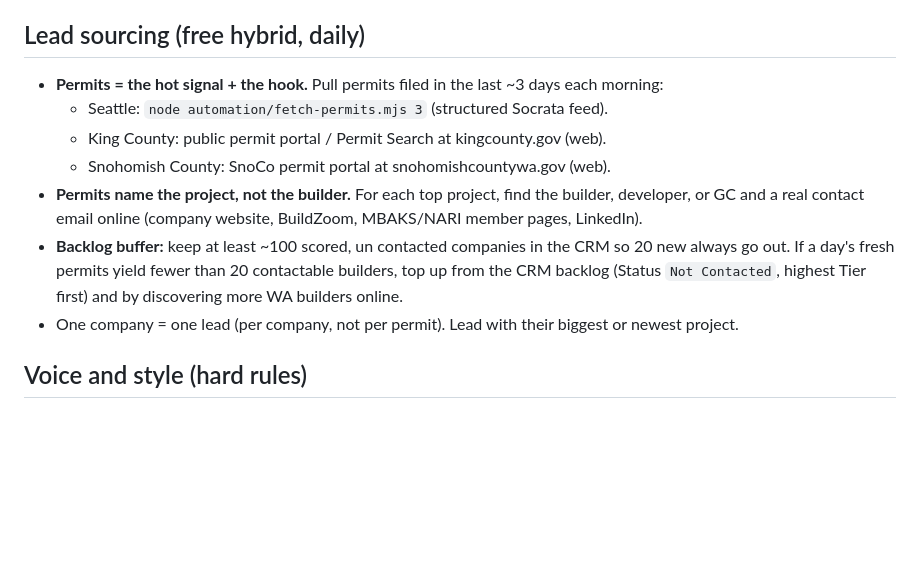
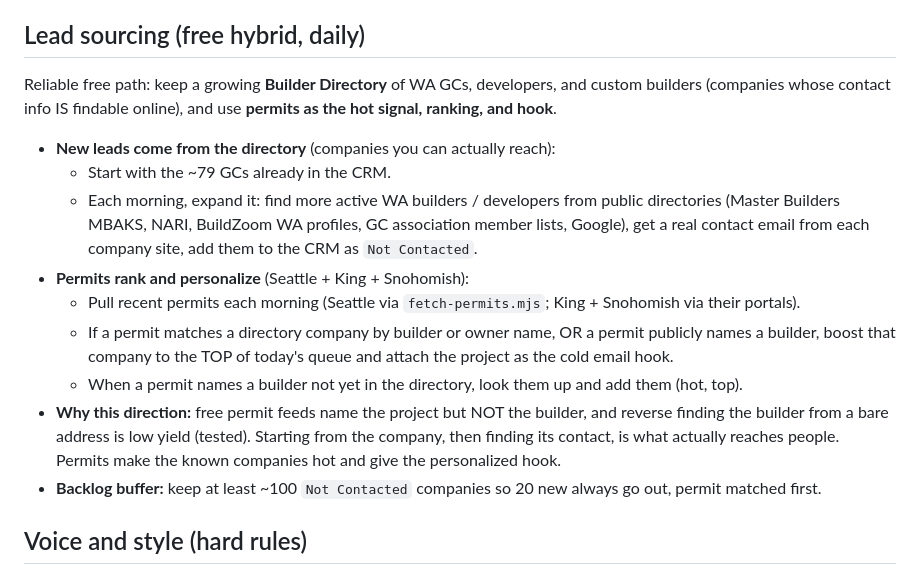
Before and after one commit to Twinbrothersgroup/twinbrothersgroup-website, a Markdown page: automation/rules.md, the part around the change. Rendered like a GitHub page; blank space fills up the shorter version.

Commit message:
Refine lead engine: builder directory primary, permits rank/personalize

```diff
--- a/automation/rules.md
+++ b/automation/rules.md
@@ -20,16 +20,22 @@ alterations) + whether a real decision maker email was found. The permit fetcher
 Companies tied to a fresh permit always outrank generic builders with no active project.
 
 ## Lead sourcing (free hybrid, daily)
-- **Permits = the hot signal + the hook.** Pull permits filed in the last ~3 days each morning:
-  - Seattle: `node automation/fetch-permits.mjs 3` (structured Socrata feed).
-  - King County: public permit portal / Permit Search at kingcounty.gov (web).
-  - Snohomish County: SnoCo permit portal at snohomishcountywa.gov (web).
-- **Permits name the project, not the builder.** For each top project, find the builder, developer,
-  or GC and a real contact email online (company website, BuildZoom, MBAKS/NARI member pages, LinkedIn).
-- **Backlog buffer:** keep at least ~100 scored, un contacted companies in the CRM so 20 new always go
-  out. If a day's fresh permits yield fewer than 20 contactable builders, top up from the CRM backlog
-  (Status `Not Contacted`, highest Tier first) and by discovering more WA builders online.
-- One company = one lead (per company, not per permit). Lead with their biggest or newest project.
+Reliable free path: keep a growing **Builder Directory** of WA GCs, developers, and custom builders
+(companies whose contact info IS findable online), and use **permits as the hot signal, ranking, and hook**.
+- **New leads come from the directory** (companies you can actually reach):
+  - Start with the ~79 GCs already in the CRM.
+  - Each morning, expand it: find more active WA builders / developers from public directories
+    (Master Builders MBAKS, NARI, BuildZoom WA profiles, GC association member lists, Google), get a real
+    contact email from each company site, add them to the CRM as `Not Contacted`.
+- **Permits rank and personalize** (Seattle + King + Snohomish):
+  - Pull recent permits each morning (Seattle via `fetch-permits.mjs`; King + Snohomish via their portals).
+  - If a permit matches a directory company by builder or owner name, OR a permit publicly names a builder,
+    boost that company to the TOP of today's queue and attach the project as the cold email hook.
+  - When a permit names a builder not yet in the directory, look them up and add them (hot, top).
+- **Why this direction:** free permit feeds name the project but NOT the builder, and reverse finding the
+  builder from a bare address is low yield (tested). Starting from the company, then finding its contact, is
+  what actually reaches people. Permits make the known companies hot and give the personalized hook.
+- **Backlog buffer:** keep at least ~100 `Not Contacted` companies so 20 new always go out, permit matched first.
 
 ## Voice and style (hard rules)
 - Personalize every email. In the cold email, name their specific project or permit in the first line.
```
Also changed, not shown: automation/daily-run.md (+15 -12 lines).
